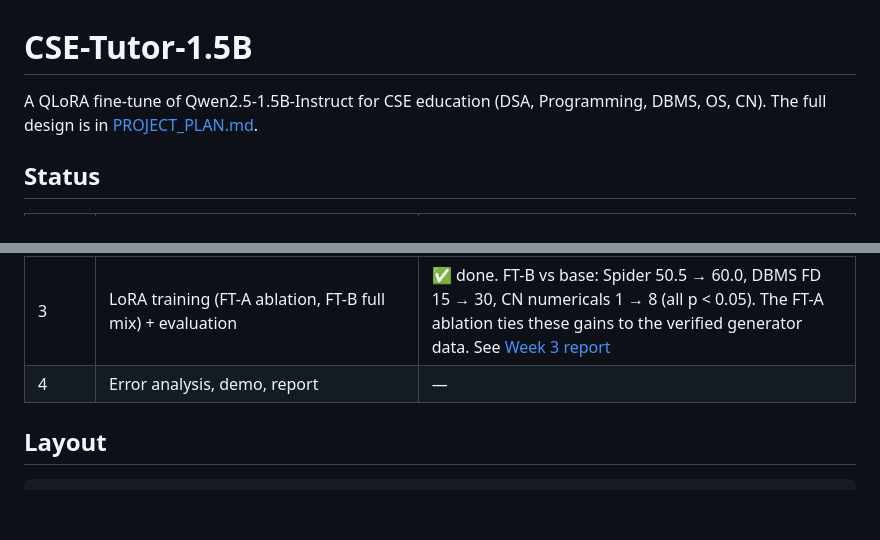
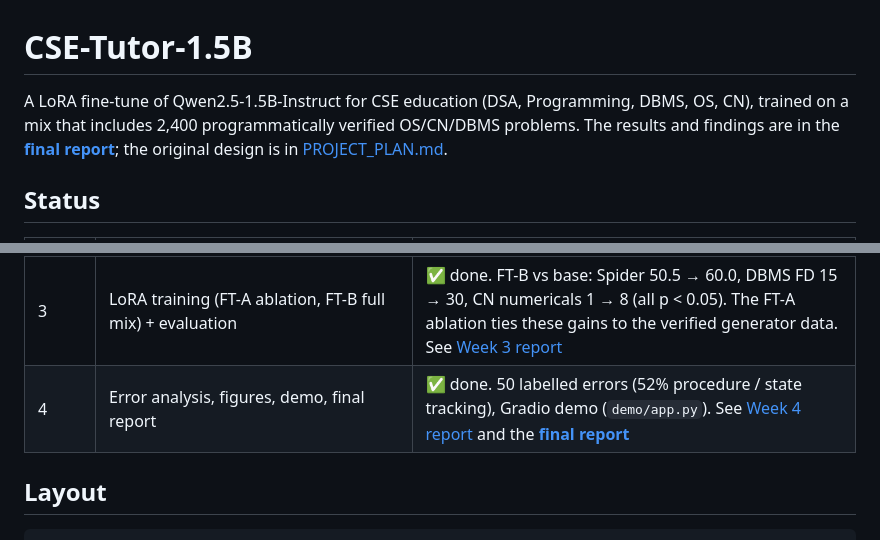
Before and after one commit to satyadedeepya/slm_dl_project, a Markdown page: README.md, 2 parts joined by grey strips. Rendered like a GitHub page; blank space fills up the shorter version.

Commit message:
docs: add final project report and mark Week 4 complete

```diff
--- a/README.md
+++ b/README.md
@@ -1,7 +1,7 @@
 # CSE-Tutor-1.5B
 
-A QLoRA fine-tune of Qwen2.5-1.5B-Instruct for CSE education (DSA, Programming, DBMS, OS, CN).
-The full design is in [PROJECT_PLAN.md](PROJECT_PLAN.md).
+A LoRA fine-tune of Qwen2.5-1.5B-Instruct for CSE education (DSA, Programming, DBMS, OS, CN), trained on a mix that includes 2,400 programmatically verified OS/CN/DBMS problems.
+The results and findings are in the **[final report](docs/FINAL_REPORT.md)**; the original design is in [PROJECT_PLAN.md](PROJECT_PLAN.md).
 
 ## Status
 
@@ -12,7 +12,7 @@ The full design is in [PROJECT_PLAN.md](PROJECT_PLAN.md).
 | 1 | Baselines B0 (zero-shot) / B1 (3-shot) | ✅ done, see [Week 1 report](docs/week1_report.md) and [results](eval/results/RESULTS.md) |
 | 2 | CN + DBMS generators, concept Q&A, GATE/ISRO PYQs, Spider, open-textbook Q&A, dataset build | ✅ done: 9,335 examples (8,868 train / 467 val). See [Week 2 report](docs/week2_report.md) and [dataset card](data/DATASET.md) |
 | 3 | LoRA training (FT-A ablation, FT-B full mix) + evaluation | ✅ done. FT-B vs base: Spider 50.5 → 60.0, DBMS FD 15 → 30, CN numericals 1 → 8 (all p < 0.05). The FT-A ablation ties these gains to the verified generator data. See [Week 3 report](docs/week3_report.md) |
-| 4 | Error analysis, demo, report | — |
+| 4 | Error analysis, figures, demo, final report | ✅ done. 50 labelled errors (52% procedure / state tracking), Gradio demo (`demo/app.py`). See [Week 4 report](docs/week4_report.md) and the **[final report](docs/FINAL_REPORT.md)** |
 
 ## Layout
 
```
Also changed, not shown: docs/FINAL_REPORT.md (added, +211 -0 lines), docs/week4_report.md (+1 -1 lines).
